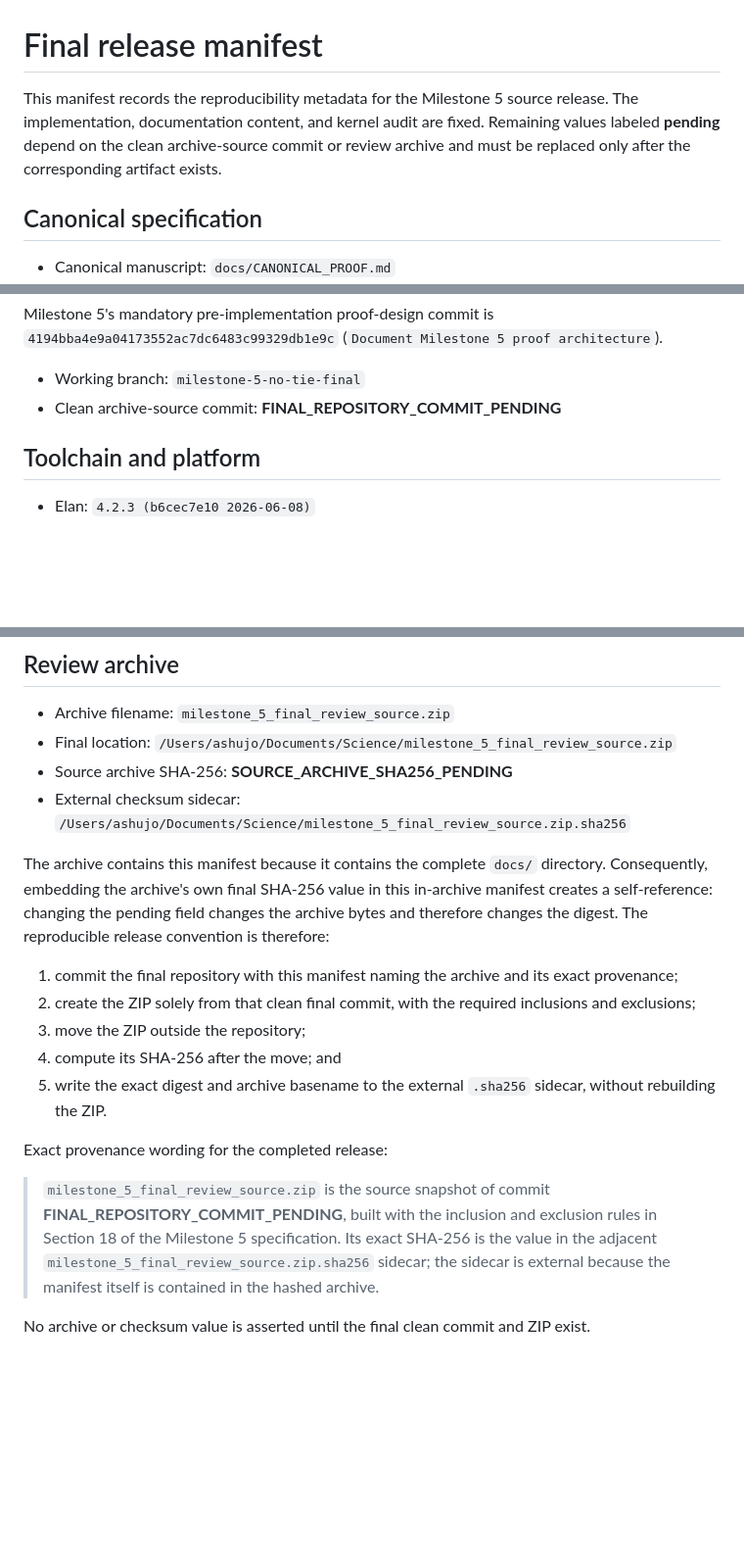
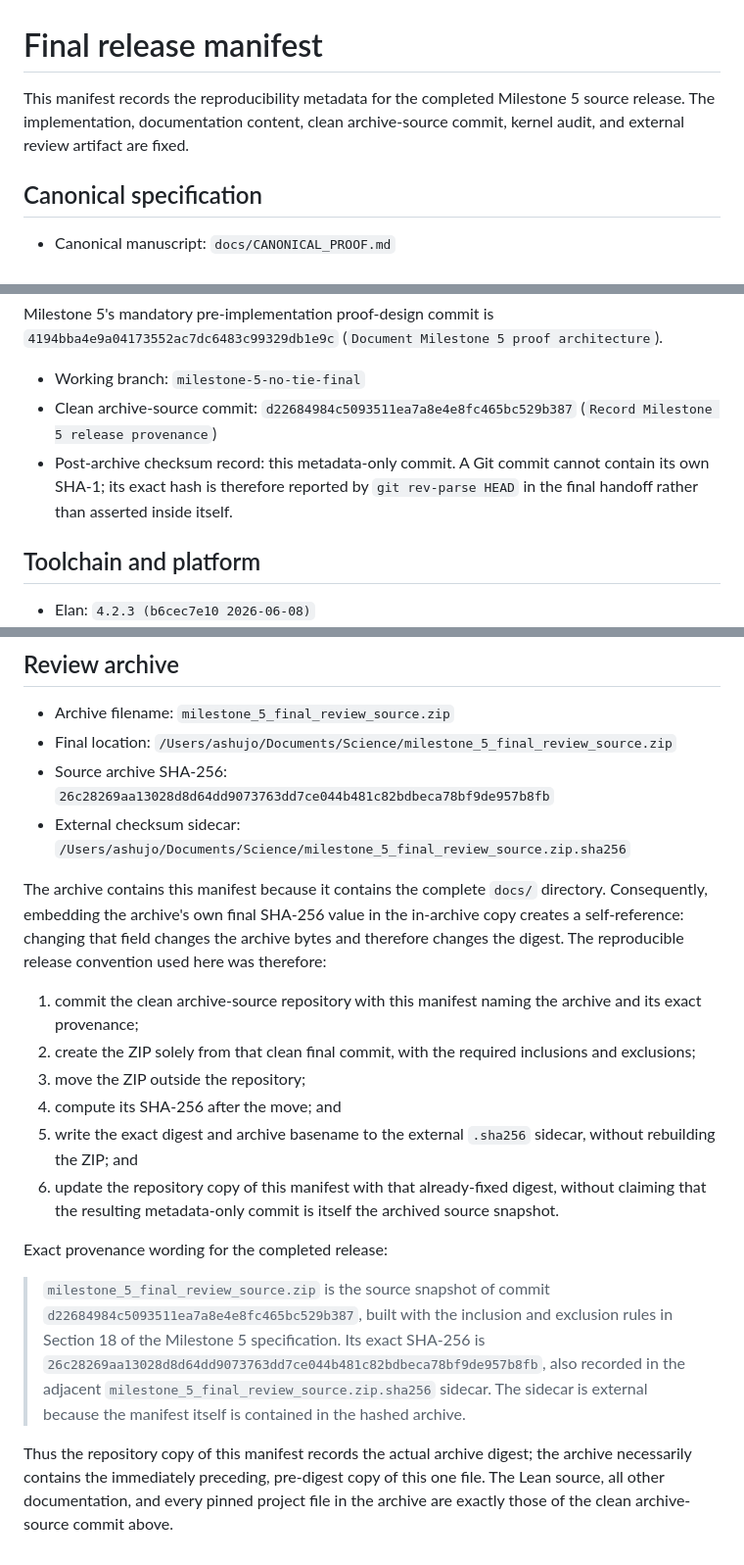
Before and after one commit to ajogalekar/rna-at-most-two-short-helices, a Markdown page: docs/FINAL_RELEASE_MANIFEST.md, 3 parts joined by grey strips. Shown at 98% size. GitHub-like rendering; blank space fills up the shorter version.

Commit message:
Record final review archive checksum

```diff
--- a/docs/FINAL_RELEASE_MANIFEST.md
+++ b/docs/FINAL_RELEASE_MANIFEST.md
@@ -1,10 +1,8 @@
 # Final release manifest
 
-This manifest records the reproducibility metadata for the Milestone 5 source
-release.  The implementation, documentation content, and kernel audit are
-fixed.  Remaining values labeled **pending** depend on the clean archive-source
-commit or review archive and must be replaced only after the corresponding
-artifact exists.
+This manifest records the reproducibility metadata for the completed
+Milestone 5 source release.  The implementation, documentation content, clean
+archive-source commit, kernel audit, and external review artifact are fixed.
 
 ## Canonical specification
 
@@ -28,7 +26,12 @@ Milestone 5's mandatory pre-implementation proof-design commit is
 (`Document Milestone 5 proof architecture`).
 
 - Working branch: `milestone-5-no-tie-final`
-- Clean archive-source commit: **FINAL_REPOSITORY_COMMIT_PENDING**
+- Clean archive-source commit:
+  `d22684984c5093511ea7a8e4e8fc465bc529b387`
+  (`Record Milestone 5 release provenance`)
+- Post-archive checksum record: this metadata-only commit.  A Git commit cannot
+  contain its own SHA-1; its exact hash is therefore reported by
+  `git rev-parse HEAD` in the final handoff rather than asserted inside itself.
 
 ## Toolchain and platform
 
@@ -120,33 +124,41 @@ declarations.
 - Archive filename: `milestone_5_final_review_source.zip`
 - Final location:
   `/Users/ashujo/Documents/Science/milestone_5_final_review_source.zip`
-- Source archive SHA-256: **SOURCE_ARCHIVE_SHA256_PENDING**
+- Source archive SHA-256:
+  `26c28269aa13028d8d64dd9073763dd7ce044b481c82bdbeca78bf9de957b8fb`
 - External checksum sidecar:
   `/Users/ashujo/Documents/Science/milestone_5_final_review_source.zip.sha256`
 
 The archive contains this manifest because it contains the complete `docs/`
 directory.  Consequently, embedding the archive's own final SHA-256 value in
-this in-archive manifest creates a self-reference: changing the pending field
-changes the archive bytes and therefore changes the digest.  The reproducible
-release convention is therefore:
+the in-archive copy creates a self-reference: changing that field changes the
+archive bytes and therefore changes the digest.  The reproducible release
+convention used here was therefore:
 
-1. commit the final repository with this manifest naming the archive and its
-   exact provenance;
+1. commit the clean archive-source repository with this manifest naming the
+   archive and its exact provenance;
 2. create the ZIP solely from that clean final commit, with the required
    inclusions and exclusions;
 3. move the ZIP outside the repository;
 4. compute its SHA-256 after the move; and
 5. write the exact digest and archive basename to the external `.sha256`
-   sidecar, without rebuilding the ZIP.
+   sidecar, without rebuilding the ZIP; and
+6. update the repository copy of this manifest with that already-fixed digest,
+   without claiming that the resulting metadata-only commit is itself the
+   archived source snapshot.
 
 Exact provenance wording for the completed release:
 
 > `milestone_5_final_review_source.zip` is the source snapshot of commit
-> **FINAL_REPOSITORY_COMMIT_PENDING**, built with the inclusion and exclusion
+> `d22684984c5093511ea7a8e4e8fc465bc529b387`, built with the inclusion and exclusion
 > rules in Section 18 of the Milestone 5 specification.  Its exact SHA-256 is
-> the value in the adjacent
-> `milestone_5_final_review_source.zip.sha256` sidecar; the sidecar is external
+> `26c28269aa13028d8d64dd9073763dd7ce044b481c82bdbeca78bf9de957b8fb`,
+> also recorded in the adjacent
+> `milestone_5_final_review_source.zip.sha256` sidecar.  The sidecar is external
 > because the manifest itself is contained in the hashed archive.
 
-No archive or checksum value is asserted until the final clean commit and ZIP
-exist.
+Thus the repository copy of this manifest records the actual archive digest;
+the archive necessarily contains the immediately preceding, pre-digest copy
+of this one file.  The Lean source, all other documentation, and every pinned
+project file in the archive are exactly those of the clean archive-source
+commit above.
```
Also changed, not shown: other parts of docs/FINAL_RELEASE_MANIFEST.md (+2 -1 lines), docs/MILESTONE_5_REPORT.md (+20 -6 lines).
